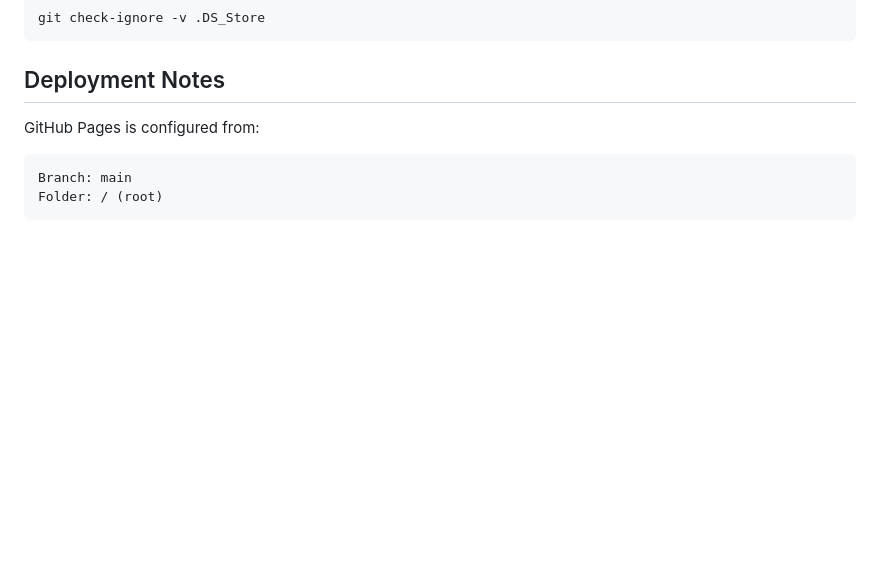
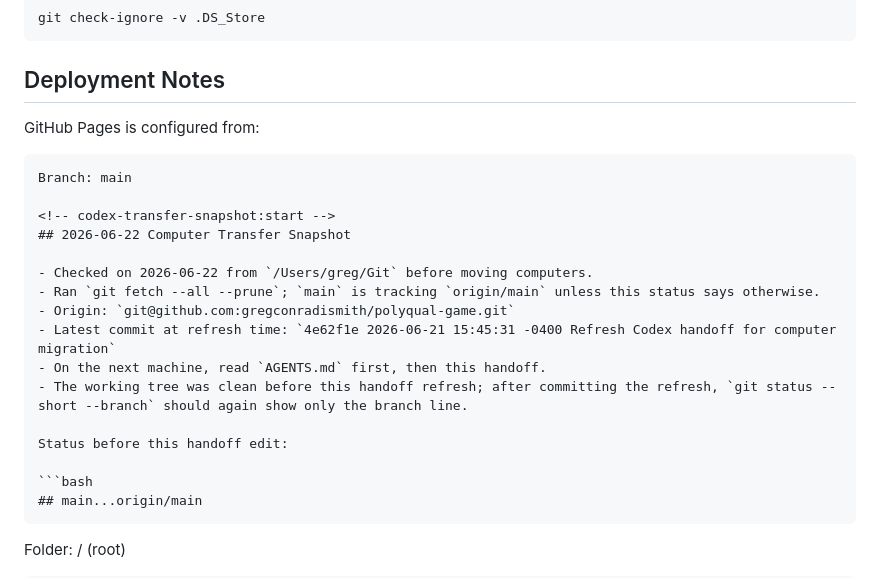
Before and after one commit to gregconradismith/polyqual-game, a Markdown page: .codex/handoff.md, the part around one of its changes. Drawn GitHub-style; blank space fills up the shorter version.

Commit message:
Refresh Codex handoff for computer transfer

````diff
--- a/.codex/handoff.md
+++ b/.codex/handoff.md
@@ -130,6 +130,23 @@ GitHub Pages is configured from:
 
 ```text
 Branch: main
+
+<!-- codex-transfer-snapshot:start -->
+## 2026-06-22 Computer Transfer Snapshot
+
+- Checked on 2026-06-22 from `/Users/greg/Git` before moving computers.
+- Ran `git fetch --all --prune`; `main` is tracking `origin/main` unless this status says otherwise.
+- Origin: `git@github.com:gregconradismith/polyqual-game.git`
+- Latest commit at refresh time: `4e62f1e 2026-06-21 15:45:31 -0400 Refresh Codex handoff for computer migration`
+- On the next machine, read `AGENTS.md` first, then this handoff.
+- The working tree was clean before this handoff refresh; after committing the refresh, `git status --short --branch` should again show only the branch line.
+
+Status before this handoff edit:
+
+```bash
+## main...origin/main
+```
+<!-- codex-transfer-snapshot:end -->
 Folder: / (root)
 ```
 
````
Also changed, not shown: other parts of .codex/handoff.md (+1 -1 lines).
